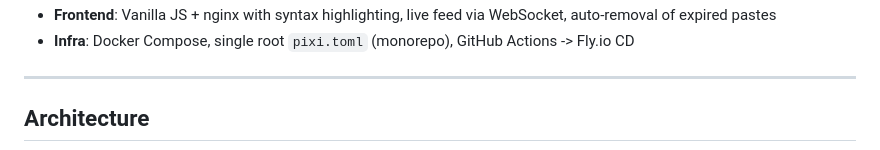
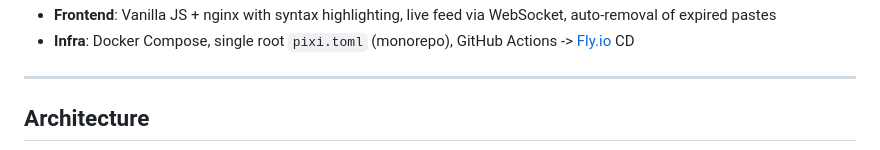
Before and after one commit to ehsanmok/mobin, a Markdown page: README.md, the part around one of its changes. Drawn GitHub-style.

```diff
--- a/README.md
+++ b/README.md
@@ -11,5 +11,5 @@ A pastebin service built entirely in [Mojo](https://docs.modular.com/mojo/). Zer
 - **Frontend**: Vanilla JS + nginx with syntax highlighting, live feed via WebSocket, auto-removal of expired pastes
-- **Infra**: Docker Compose, single root `pixi.toml` (monorepo), GitHub Actions -> Fly.io CD
+- **Infra**: Docker Compose, single root `pixi.toml` (monorepo), GitHub Actions -> [Fly.io](https://fly.io) CD
 
 ---
 
```
Also changed, not shown: other parts of README.md (+2 -2 lines).
